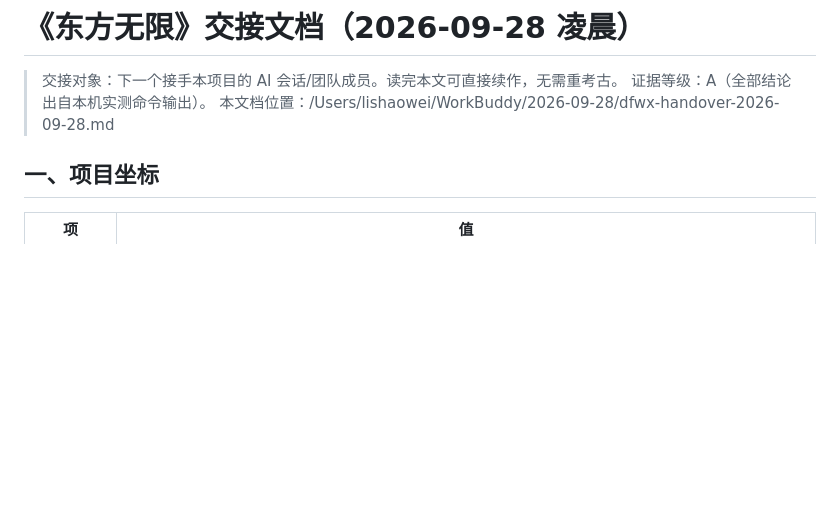
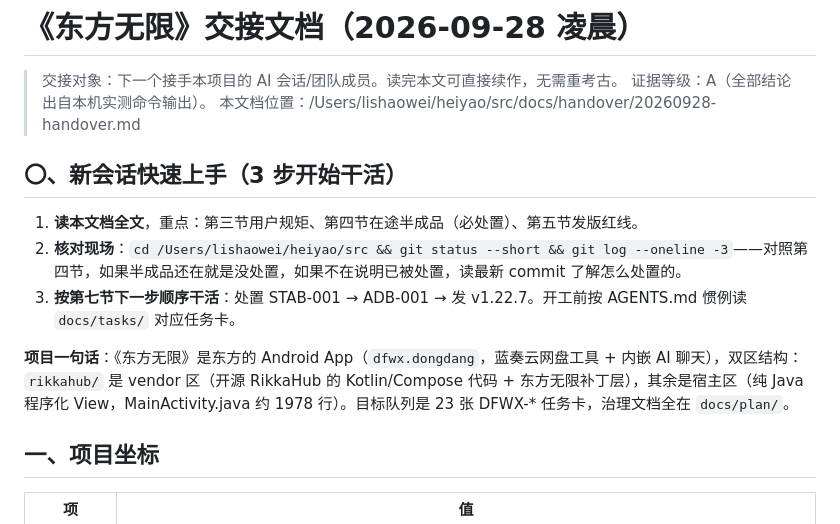
Before and after one commit to dongwangxingchen/dongfang-wuxian, a Markdown page: docs/handover/20260928-handover.md, the part around the change. Drawn GitHub-style; blank space fills up the shorter version.

Commit message:
交接文档补快速上手节：3步开工流程+项目一句话背景

```diff
--- a/docs/handover/20260928-handover.md
+++ b/docs/handover/20260928-handover.md
@@ -2,7 +2,15 @@
 
 > 交接对象：下一个接手本项目的 AI 会话/团队成员。读完本文可直接续作，无需重考古。
 > 证据等级：A（全部结论出自本机实测命令输出）。
-> 本文档位置：/Users/lishaowei/WorkBuddy/2026-09-28/dfwx-handover-2026-09-28.md
+> 本文档位置：/Users/lishaowei/heiyao/src/docs/handover/20260928-handover.md
+
+## 〇、新会话快速上手（3 步开始干活）
+
+1. **读本文档全文**，重点：第三节用户规矩、第四节在途半成品（必处置）、第五节发版红线。
+2. **核对现场**：`cd /Users/lishaowei/heiyao/src && git status --short && git log --oneline -3`——对照第四节，如果半成品还在就是没处置，如果不在说明已被处置，读最新 commit 了解怎么处置的。
+3. **按第七节下一步顺序干活**：处置 STAB-001 → ADB-001 → 发 v1.22.7。开工前按 AGENTS.md 惯例读 `docs/tasks/` 对应任务卡。
+
+**项目一句话**：《东方无限》是东方的 Android App（`dfwx.dongdang`，蓝奏云网盘工具 + 内嵌 AI 聊天），双区结构：`rikkahub/` 是 vendor 区（开源 RikkaHub 的 Kotlin/Compose 代码 + 东方无限补丁层），其余是宿主区（纯 Java 程序化 View，MainActivity.java 约 1978 行）。目标队列是 23 张 DFWX-* 任务卡，治理文档全在 `docs/plan/`。
 
 ## 一、项目坐标
 
```
